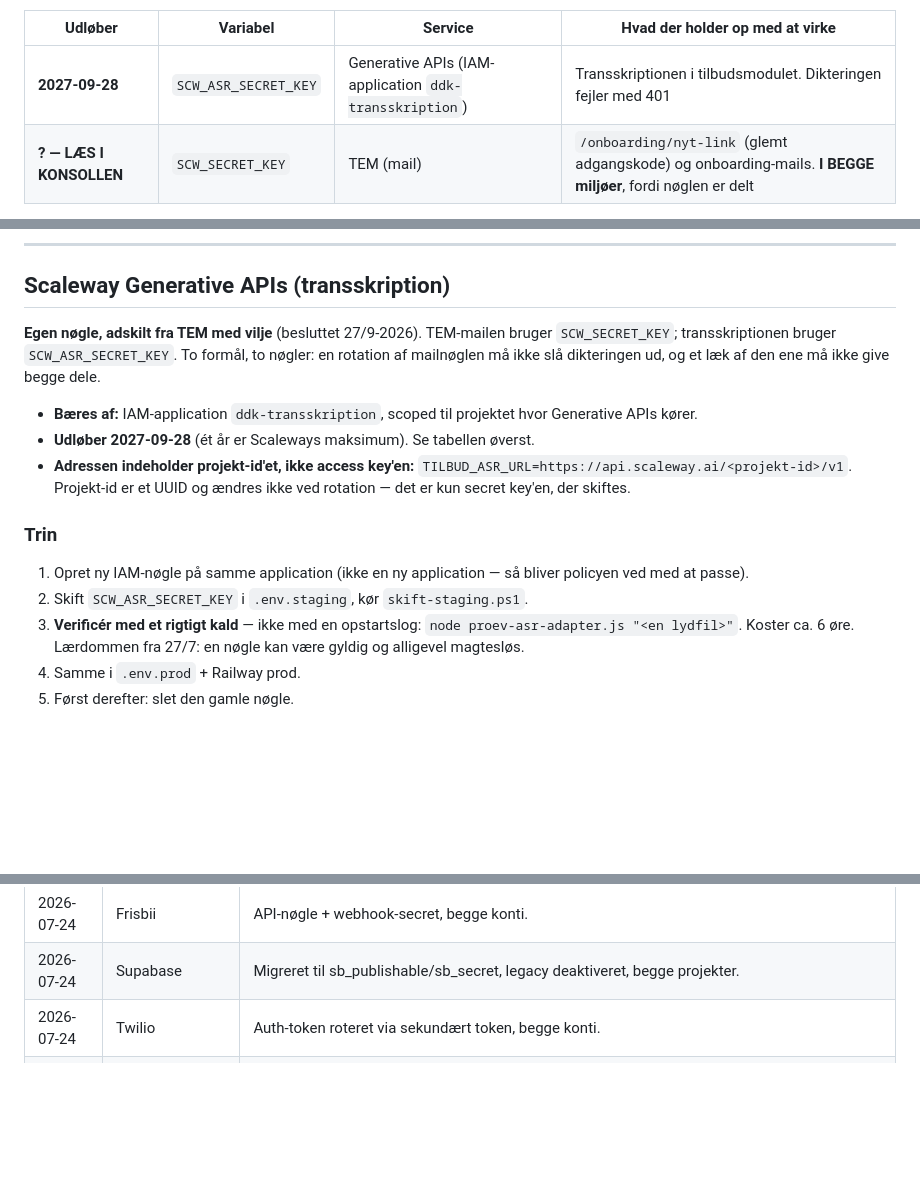
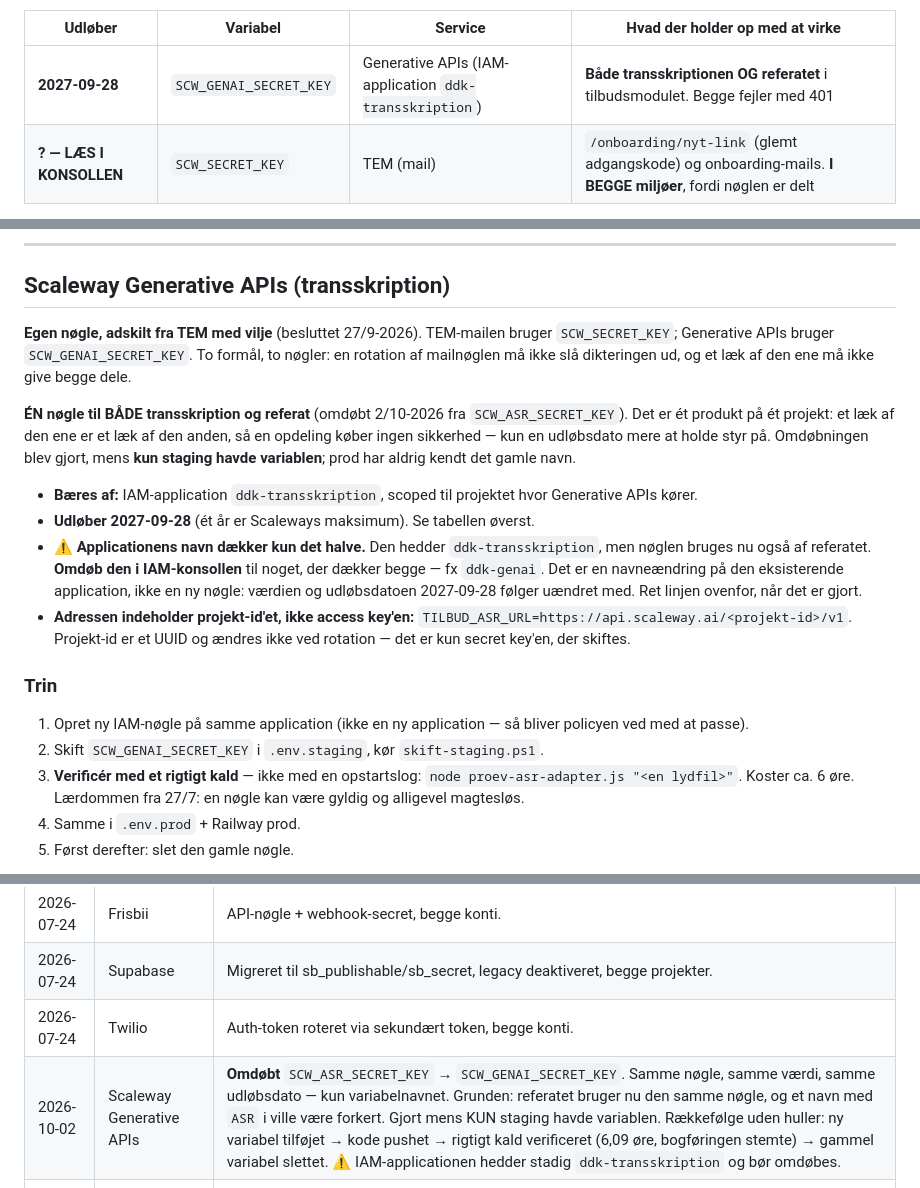
Before and after one commit to AnneAnn-dev/sms-backend, a Markdown page: docs/RUNBOOK-noeglerotation.md, 3 parts joined by grey strips. Drawn GitHub-style; blank space fills up the shorter version.

Commit message:
docs: SCW_ASR_SECRET_KEY -> SCW_GENAI_SECRET_KEY, en noegle til baade lyd og referat

```diff
--- a/docs/RUNBOOK-noeglerotation.md
+++ b/docs/RUNBOOK-noeglerotation.md
@@ -21,7 +21,7 @@ ligner en tastefejl.**
 
 | Udløber | Variabel | Service | Hvad der holder op med at virke |
 |---|---|---|---|
-| **2027-09-28** | `SCW_ASR_SECRET_KEY` | Generative APIs (IAM-application `ddk-transskription`) | Transskriptionen i tilbudsmodulet. Dikteringen fejler med 401 |
+| **2027-09-28** | `SCW_GENAI_SECRET_KEY` | Generative APIs (IAM-application `ddk-transskription`) | **Både transskriptionen OG referatet** i tilbudsmodulet. Begge fejler med 401 |
 | **? — LÆS I KONSOLLEN** | `SCW_SECRET_KEY` | TEM (mail) | `/onboarding/nyt-link` (glemt adgangskode) og onboarding-mails. **I BEGGE miljøer**, fordi nøglen er delt |
 
 **Den anden række er et åbent hul.** TEM-nøglen blev oprettet 24/7-2026
@@ -179,13 +179,25 @@ Brugernavn = Project ID (ændres aldrig ved rotation).
 ## Scaleway Generative APIs (transskription)
 
 **Egen nøgle, adskilt fra TEM med vilje** (besluttet 27/9-2026). TEM-mailen
-bruger `SCW_SECRET_KEY`; transskriptionen bruger `SCW_ASR_SECRET_KEY`. To formål,
+bruger `SCW_SECRET_KEY`; Generative APIs bruger `SCW_GENAI_SECRET_KEY`. To formål,
 to nøgler: en rotation af mailnøglen må ikke slå dikteringen ud, og et læk af den
 ene må ikke give begge dele.
+
+**ÉN nøgle til BÅDE transskription og referat** (omdøbt 2/10-2026 fra
+`SCW_ASR_SECRET_KEY`). Det er ét produkt på ét projekt: et læk af den ene er et
+læk af den anden, så en opdeling køber ingen sikkerhed — kun en udløbsdato mere
+at holde styr på. Omdøbningen blev gjort, mens **kun staging havde variablen**;
+prod har aldrig kendt det gamle navn.
 
 - **Bæres af:** IAM-application `ddk-transskription`, scoped til projektet hvor
   Generative APIs kører.
 - **Udløber 2027-09-28** (ét år er Scaleways maksimum). Se tabellen øverst.
+- ⚠️ **Applicationens navn dækker kun det halve.** Den hedder
+  `ddk-transskription`, men nøglen bruges nu også af referatet. **Omdøb den i
+  IAM-konsollen** til noget, der dækker begge — fx `ddk-genai`. Det er en
+  navneændring på den eksisterende application, ikke en ny nøgle: værdien og
+  udløbsdatoen 2027-09-28 følger uændret med. Ret linjen ovenfor, når det er
+  gjort.
 - **Adressen indeholder projekt-id'et, ikke access key'en:**
   `TILBUD_ASR_URL=https://api.scaleway.ai/<projekt-id>/v1`. Projekt-id er et
   UUID og ændres ikke ved rotation — det er kun secret key'en, der skiftes.
@@ -194,7 +206,7 @@ ene må ikke give begge dele.
 
 1. Opret ny IAM-nøgle på samme application (ikke en ny application — så bliver
    policyen ved med at passe).
-2. Skift `SCW_ASR_SECRET_KEY` i `.env.staging`, kør `skift-staging.ps1`.
+2. Skift `SCW_GENAI_SECRET_KEY` i `.env.staging`, kør `skift-staging.ps1`.
 3. **Verificér med et rigtigt kald** — ikke med en opstartslog:
    `node proev-asr-adapter.js "<en lydfil>"`. Koster ca. 6 øre.
    Lærdommen fra 27/7: en nøgle kan være gyldig og alligevel magtesløs.
@@ -472,6 +484,7 @@ og `SUPABASE_ANON_KEY`.
 | 2026-07-24 | Frisbii | API-nøgle + webhook-secret, begge konti. |
 | 2026-07-24 | Supabase | Migreret til sb_publishable/sb_secret, legacy deaktiveret, begge projekter. |
 | 2026-07-24 | Twilio | Auth-token roteret via sekundært token, begge konti. |
+| 2026-10-02 | Scaleway Generative APIs | **Omdøbt** `SCW_ASR_SECRET_KEY` → `SCW_GENAI_SECRET_KEY`. Samme nøgle, samme værdi, samme udløbsdato — kun variabelnavnet. Grunden: referatet bruger nu den samme nøgle, og et navn med `ASR` i ville være forkert. Gjort mens KUN staging havde variablen. Rækkefølge uden huller: ny variabel tilføjet → kode pushet → rigtigt kald verificeret (6,09 øre, bogføringen stemte) → gammel variabel slettet. ⚠️ IAM-applicationen hedder stadig `ddk-transskription` og bør omdøbes. |
 | 2026-09-27 | Scaleway Generative APIs | **Ny** nøgle oprettet: IAM-application `ddk-transskription`, `SCW_ASR_SECRET_KEY`, adskilt fra TEM. **Udløber 2027-09-28.** Verificeret med et rigtigt kald 28/9. |
 | 2026-07-27 | Scaleway TEM | ⚠️ Efterspil: 403 permissions_denied — den nye applications policy manglede. Rescue-mails fejlede i begge miljøer indtil `TransactionalEmailFullAccess` blev tilknyttet. Lærdom: verificér med en RIGTIG mail. |
 
```
Also changed, not shown: other parts of docs/RUNBOOK-noeglerotation.md (+1 -1 lines), docs/asr-adapter.md (+12 -5 lines).
